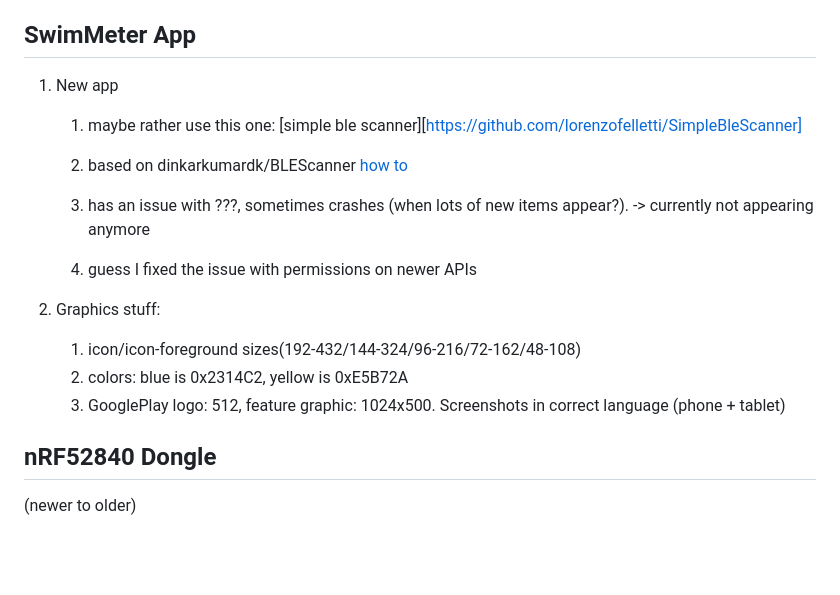
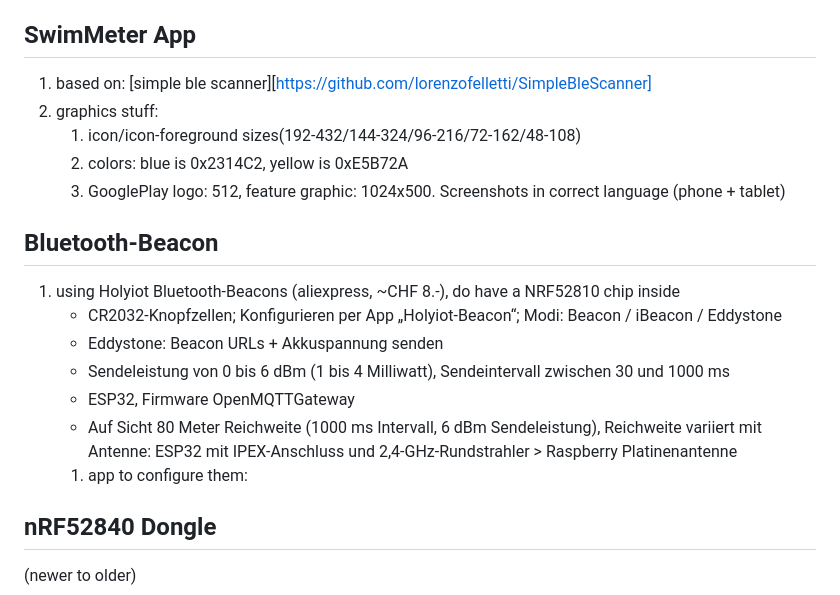
Before and after one commit to saliWd/distance, a Markdown page: ProjectNotes.md, the part around the change. Rendered like a GitHub page; blank space fills up the shorter version.

Commit message:
notes update

```diff
--- a/ProjectNotes.md
+++ b/ProjectNotes.md
@@ -4,17 +4,20 @@
 
 ## SwimMeter App
 
-1. New app
-   1. maybe rather use this one: [simple ble scanner][https://github.com/lorenzofelletti/SimpleBleScanner]
-
-   1. based on dinkarkumardk/BLEScanner [how to](https://medium.com/geekculture/android-ble-scanner-to-scan-for-ibeacon-and-eddystone-96a0c0610d3d)
-   1. has an issue with ???, sometimes crashes (when lots of new items appear?). -> currently not appearing anymore
-   1. guess I fixed the issue with permissions on newer APIs
-
-1. Graphics stuff:
+1. based on: [simple ble scanner][https://github.com/lorenzofelletti/SimpleBleScanner]
+1. graphics stuff:
    1. icon/icon-foreground sizes(192-432/144-324/96-216/72-162/48-108)
    1. colors: blue is 0x2314C2, yellow is 0xE5B72A
    1. GooglePlay logo: 512, feature graphic: 1024x500. Screenshots in correct language (phone + tablet)
+
+## Bluetooth-Beacon
+1. using Holyiot Bluetooth-Beacons (aliexpress, ~CHF 8.-), do have a NRF52810 chip inside
+   * CR2032-Knopfzellen; Konfigurieren per App „Holyiot-Beacon“; Modi: Beacon / iBeacon / Eddystone
+   * Eddystone: Beacon URLs + Akkuspannung senden
+   * Sendeleistung von 0 bis 6 dBm (1 bis 4 Milliwatt), Sendeintervall zwischen 30 und 1000 ms
+   * ESP32, Firmware OpenMQTTGateway
+   * Auf Sicht 80 Meter Reichweite (1000 ms Intervall, 6 dBm Sendeleistung), Reichweite variiert mit Antenne: ESP32 mit IPEX-Anschluss und 2,4-GHz-Rundstrahler > Raspberry Platinenantenne
+   1. app to configure them:
 
 ## nRF52840 Dongle
 
```
